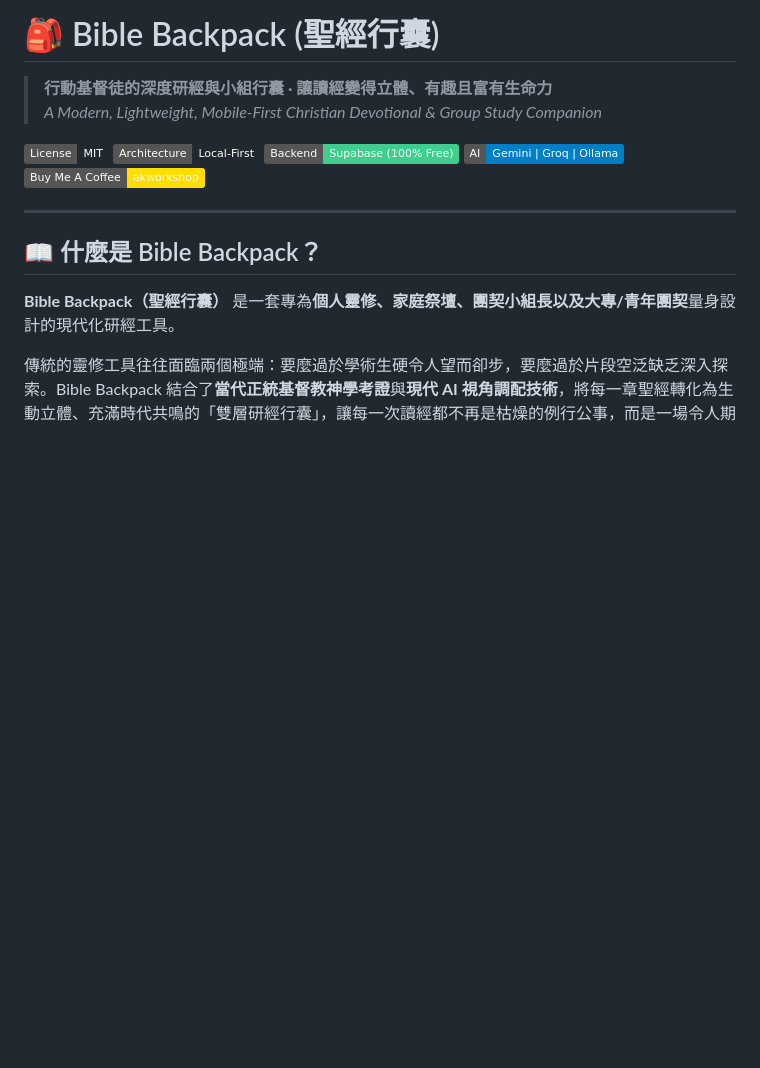
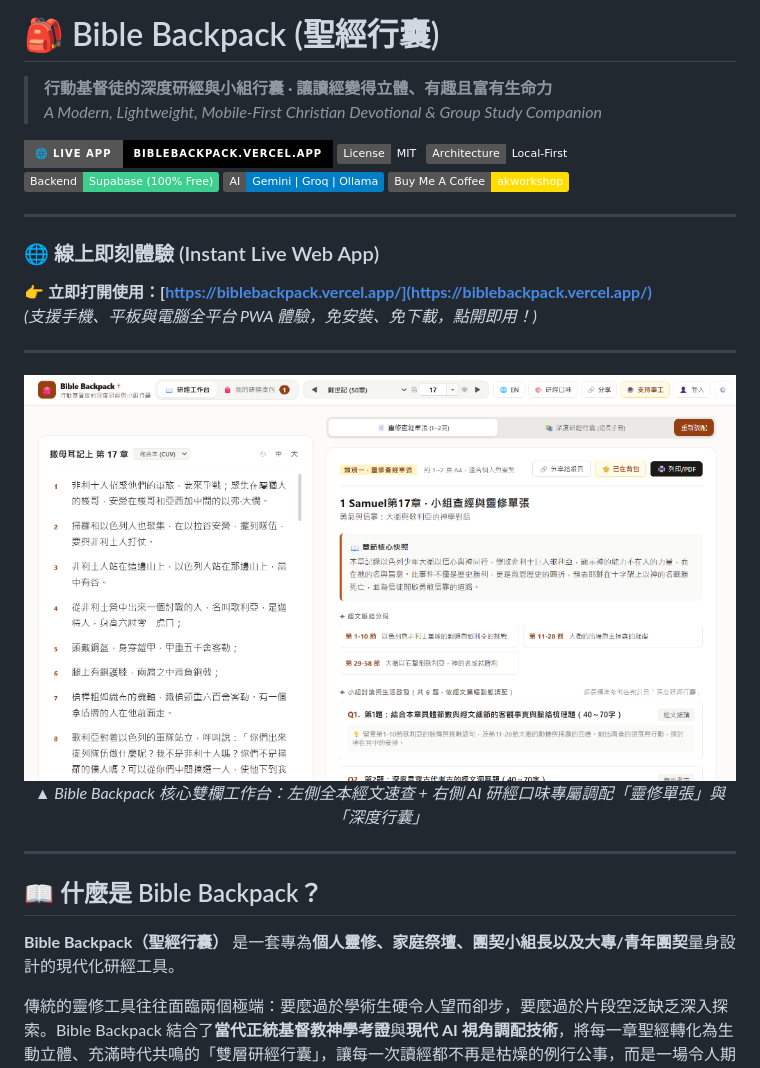
Before and after one commit to akworkshop/bible-backpack, a Markdown page: README.md, the part around the change. Rendered like a GitHub page; pictures changed too: docs/images/screenshot-app.png (added); badges without logos; blank space fills up the shorter version.

Commit message:
docs: add prominent live demo link and UI screenshot to README

```diff
--- a/README.md
+++ b/README.md
@@ -3,11 +3,25 @@
 > **行動基督徒的深度研經與小組行囊 · 讓讀經變得立體、有趣且富有生命力**
 > *A Modern, Lightweight, Mobile-First Christian Devotional & Group Study Companion*
 
+[![Live Demo](https://img.shields.io/badge/🌐%20Live%20App-biblebackpack.vercel.app-000000?style=for-the-badge&logo=vercel&logoColor=white)](https://biblebackpack.vercel.app/)
 [![License: MIT](https://img.shields.io/badge/License-MIT-amber.svg)](https://opensource.org/licenses/MIT)
 [![Architecture: Local--First](https://img.shields.io/badge/Architecture-Local--First-emerald.svg)]()
 [![Backend: Supabase%20Free](https://img.shields.io/badge/Backend-Supabase%20(100%25%20Free)-3ECF8E.svg?logo=supabase)]()
 [![AI: Multi--Provider](https://img.shields.io/badge/AI-Gemini%20%7C%20Groq%20%7C%20Ollama-blue.svg)]()
 [![Buy Me A Coffee](https://img.shields.io/badge/Buy%20Me%20A%20Coffee-akworkshop-FFDD00.svg?logo=buy-me-a-coffee&logoColor=black)](https://buymeacoffee.com/akworkshop)
+
+---
+
+### 🌐 線上即刻體驗 (Instant Live Web App)
+👉 **立即打開使用：[https://biblebackpack.vercel.app/](https://biblebackpack.vercel.app/)**
+*(支援手機、平板與電腦全平台 PWA 體驗，免安裝、免下載，點開即用！)*
+
+---
+
+<div align="center">
+  <img src="docs/images/screenshot-app.png" alt="Bible Backpack 介面展示 - 撒母耳記上第17章 靈修單張與經文對照" style="max-width: 100%; border-radius: 14px; box-shadow: 0 8px 30px rgba(0,0,0,0.12); border: 1px solid #e7e5e4;">
+  <p><em>▲ Bible Backpack 核心雙欄工作台：左側全本經文速查 + 右側 AI 研經口味專屬調配「靈修單張」與「深度行囊」</em></p>
+</div>
 
 ---
 
```
